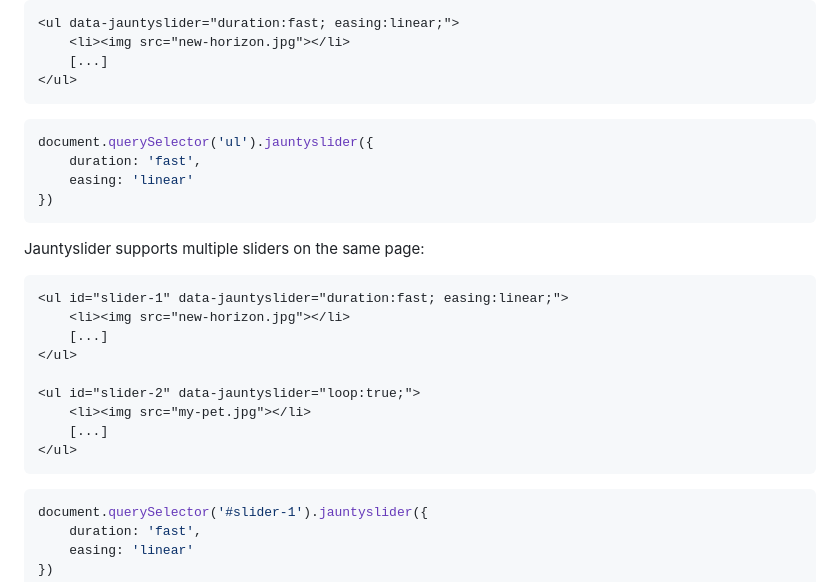
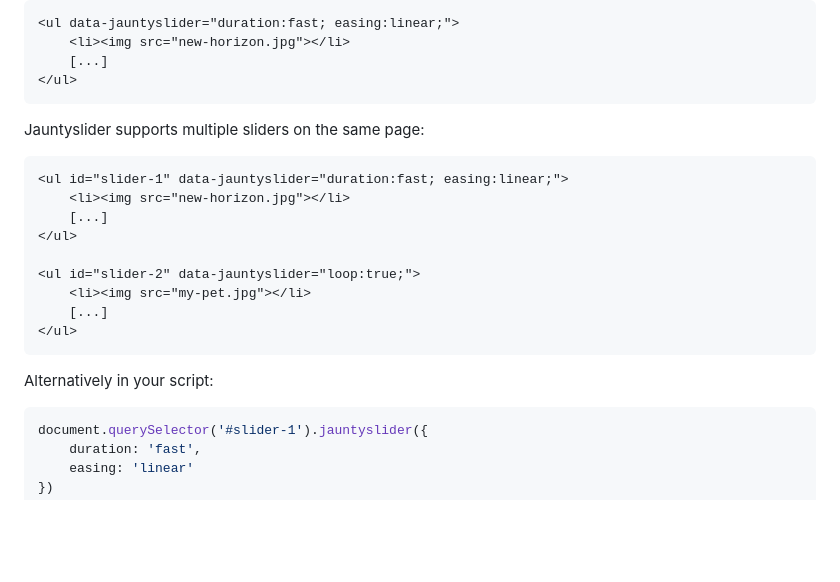
Before and after one commit to realmocaccino/jauntyslider, a Markdown page: README.md, the part around the change. GitHub-like rendering; blank space fills up the shorter version.

````diff
--- a/README.md
+++ b/README.md
@@ -63,13 +63,6 @@ You can set more than one parameter at a time:
 </ul>
 ```
 
-```javascript
-document.querySelector('ul').jauntyslider({
-	duration: 'fast',
-	easing: 'linear'
-})
-```
-
 Jauntyslider supports multiple sliders on the same page:
 
 ```html
@@ -83,6 +76,8 @@ Jauntyslider supports multiple sliders on the same page:
 	[...]
 </ul>
 ```
+
+Alternatively in your script:
 
 ```javascript
 document.querySelector('#slider-1').jauntyslider({
````
